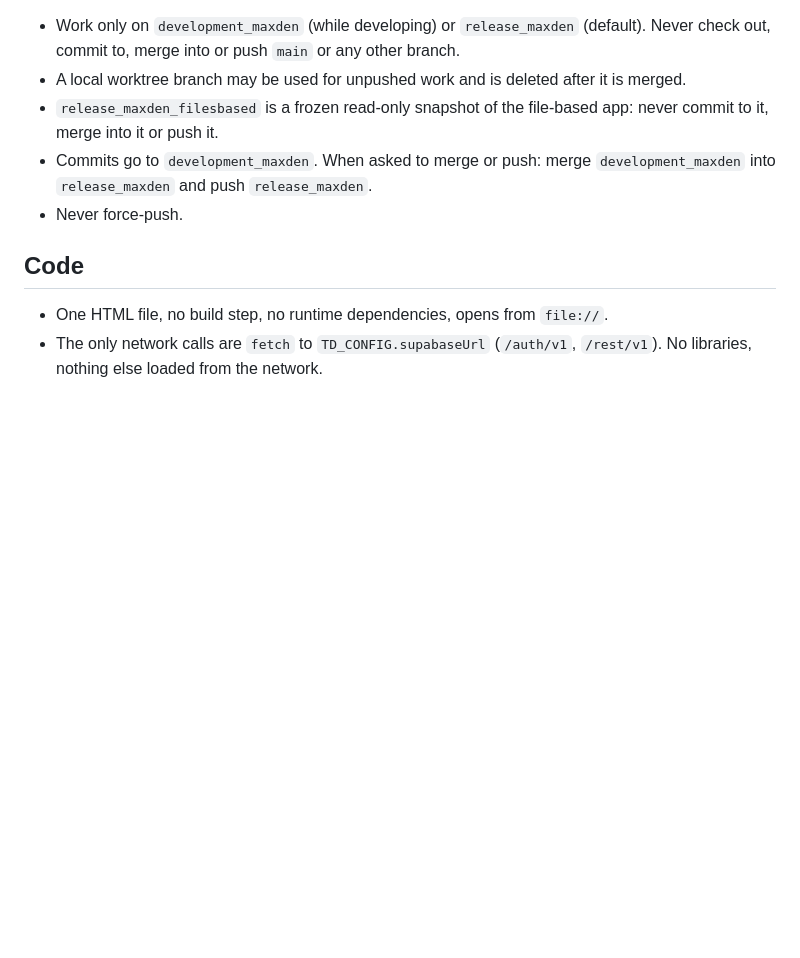
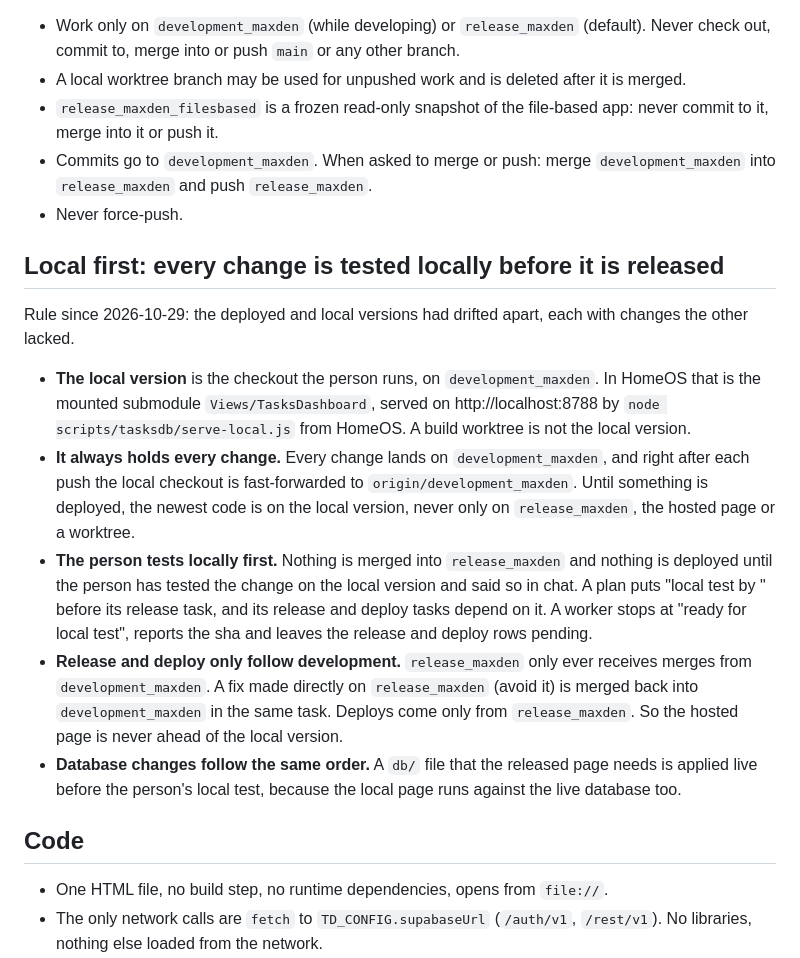
Before and after one commit to DenisPerv/eisenhower-matrix, a Markdown page: CLAUDE.md, the part around the change. Drawn GitHub-style; blank space fills up the shorter version.

Commit message:
CLAUDE.md: local first - every change is tested locally before release
The local version (the checkout the person runs, on development_maxden) holds every change until it is deployed; release_maxden takes merges from development_maxden only after the person's local test; deploys only from release_maxden.

Co-Authored-By: Claude Opus 5.5 <noreply@anthropic.com>

```diff
--- a/CLAUDE.md
+++ b/CLAUDE.md
@@ -51,6 +51,16 @@ Every change to `TasksDashboard.html`, `request.html`, `cli/`, `db/` or `test/e2
 - Commits go to `development_maxden`. When asked to merge or push: merge `development_maxden` into `release_maxden` and push `release_maxden`.
 - Never force-push.
 
+## Local first: every change is tested locally before it is released
+
+Rule since 2026-10-29: the deployed and local versions had drifted apart, each with changes the other lacked.
+
+- **The local version** is the checkout the person runs, on `development_maxden`. In HomeOS that is the mounted submodule `Views/TasksDashboard`, served on http://localhost:8788 by `node scripts/tasksdb/serve-local.js` from HomeOS. A build worktree is not the local version.
+- **It always holds every change.** Every change lands on `development_maxden`, and right after each push the local checkout is fast-forwarded to `origin/development_maxden`. Until something is deployed, the newest code is on the local version, never only on `release_maxden`, the hosted page or a worktree.
+- **The person tests locally first.** Nothing is merged into `release_maxden` and nothing is deployed until the person has tested the change on the local version and said so in chat. A plan puts "local test by <person>" before its release task, and its release and deploy tasks depend on it. A worker stops at "ready for local test", reports the sha and leaves the release and deploy rows pending.
+- **Release and deploy only follow development.** `release_maxden` only ever receives merges from `development_maxden`. A fix made directly on `release_maxden` (avoid it) is merged back into `development_maxden` in the same task. Deploys come only from `release_maxden`. So the hosted page is never ahead of the local version.
+- **Database changes follow the same order.** A `db/` file that the released page needs is applied live before the person's local test, because the local page runs against the live database too.
+
 ## Code
 
 - One HTML file, no build step, no runtime dependencies, opens from `file://`.
```
